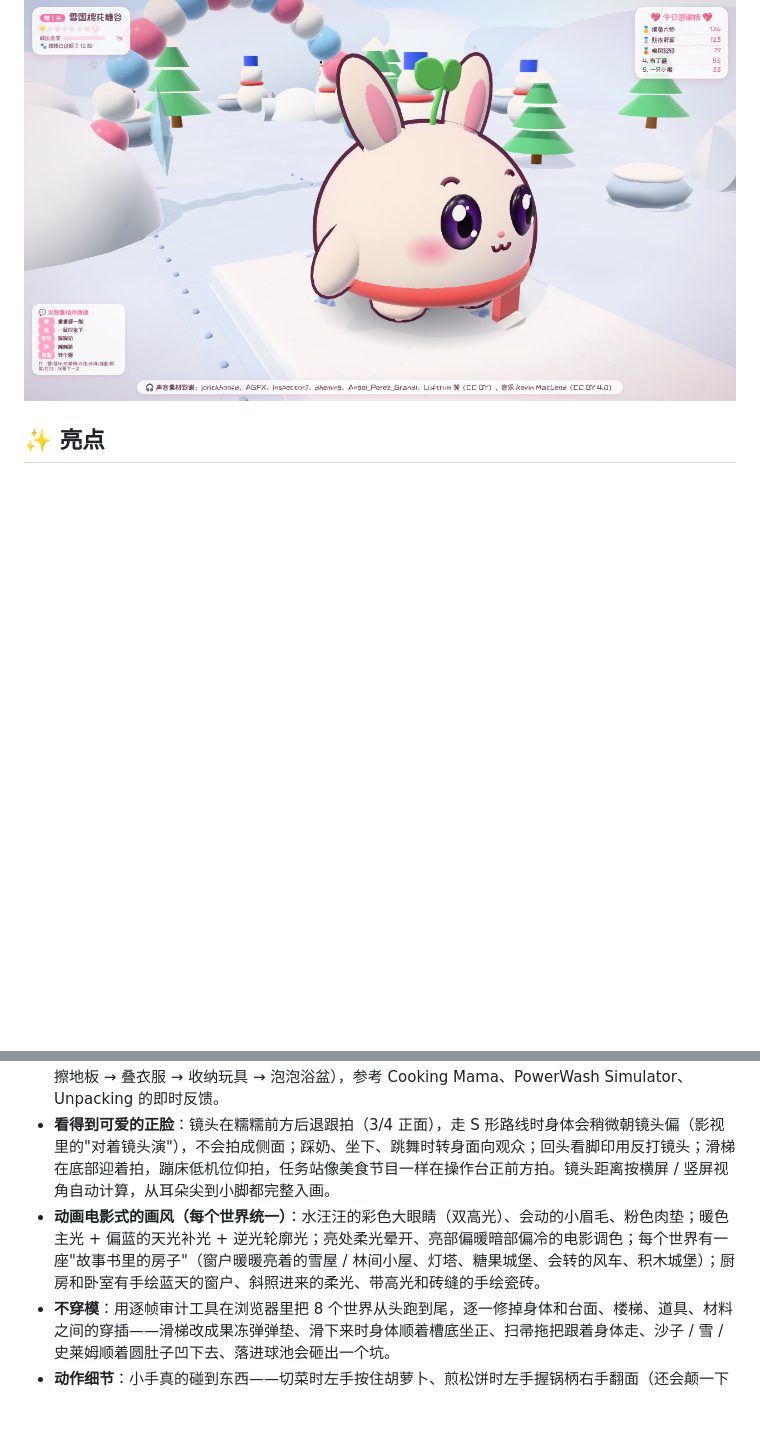
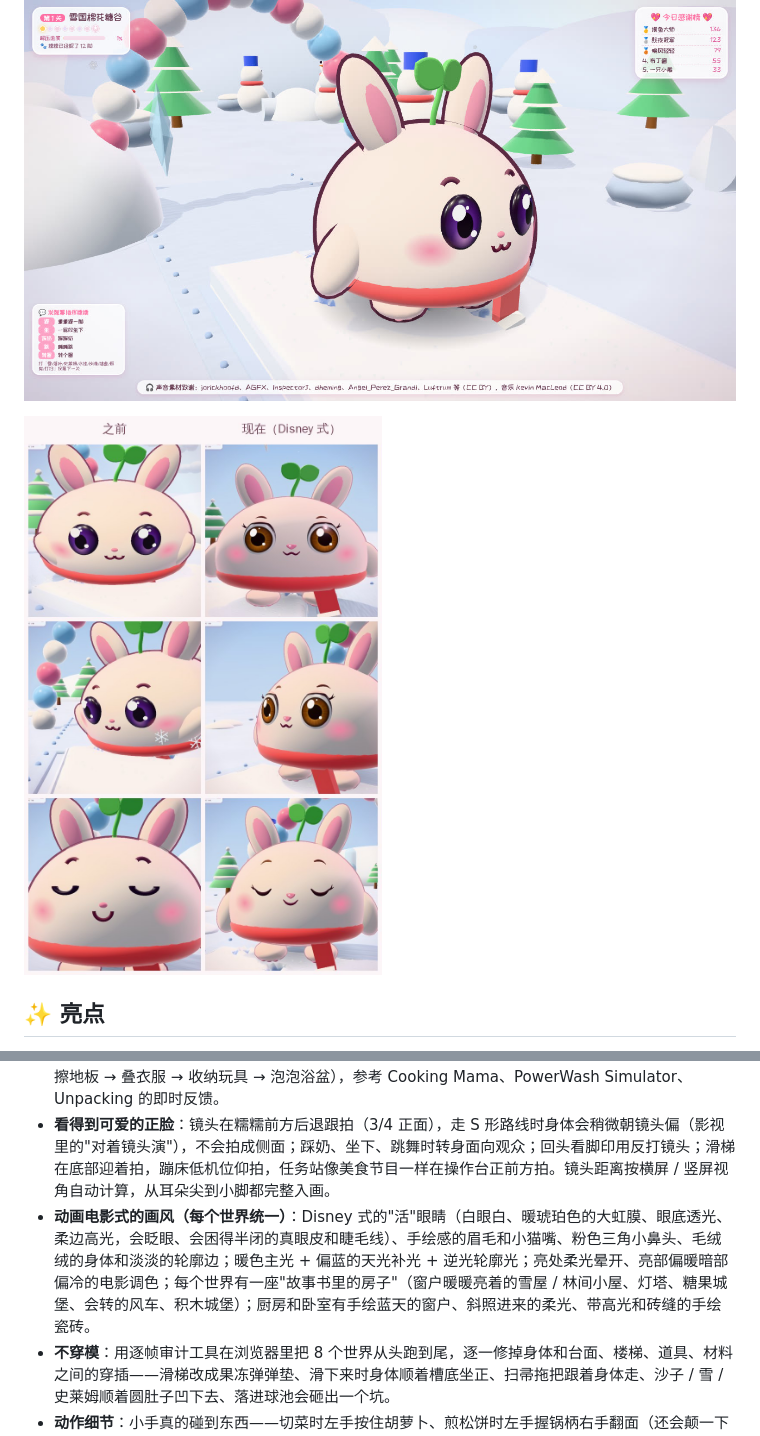
Before and after one commit to LuckyDog6666/-, a Markdown page: README.md, 2 parts joined by grey strips. GitHub-like rendering; pictures changed too: docs/images/v32-face.jpg (added); blank space fills up the shorter version.

```diff
--- a/README.md
+++ b/README.md
@@ -6,12 +6,14 @@
 
 ![正面踩雪](docs/images/v3-snow.jpg)
 
+![糯糯的新脸：之前 / 现在（Disney 式的大眼睛）](docs/images/v32-face.jpg)
+
 ## ✨ 亮点
 
 - **更解压、更好玩的闯关**：解压站之间穿插 **跳跳石、蹦床（三连跳 + 空翻）、滑滑梯（果冻垫弹上平台 → 挥手 → 滑下 → 扑进球池/雪堆/落叶堆）、气球/雨伞飘飘、摇摇桥**；节奏按 3D 马里奥的"起承转合"编排，参考 Fall Guys 的软弹障碍设计。
 - **8 个世界、多元场景**：雪国、落叶林、史莱姆工坊、雨天花园、彩虹沙滩、软糖键盘小屋，以及新的 **糯糯小厨房**（切蔬菜 → 打蛋搅面糊 → 煎松饼翻面 → 踩奶揉面团 → 裱花蛋糕）和 **糯糯大扫除**（扫灰尘 → 擦地板 → 叠衣服 → 收纳玩具 → 泡泡浴盆），参考 Cooking Mama、PowerWash Simulator、Unpacking 的即时反馈。
 - **看得到可爱的正脸**：镜头在糯糯前方后退跟拍（3/4 正面），走 S 形路线时身体会稍微朝镜头偏（影视里的"对着镜头演"），不会拍成侧面；踩奶、坐下、跳舞时转身面向观众；回头看脚印用反打镜头；滑梯在底部迎着拍，蹦床低机位仰拍，任务站像美食节目一样在操作台正前方拍。镜头距离按横屏 / 竖屏视角自动计算，从耳朵尖到小脚都完整入画。
-- **动画电影式的画风（每个世界统一）**：水汪汪的彩色大眼睛（双高光）、会动的小眉毛、粉色肉垫；暖色主光 + 偏蓝的天光补光 + 逆光轮廓光；亮处柔光晕开、亮部偏暖暗部偏冷的电影调色；每个世界有一座"故事书里的房子"（窗户暖暖亮着的雪屋 / 林间小屋、灯塔、糖果城堡、会转的风车、积木城堡）；厨房和卧室有手绘蓝天的窗户、斜照进来的柔光、带高光和砖缝的手绘瓷砖。
+- **动画电影式的画风（每个世界统一）**：Disney 式的"活"眼睛（白眼白、暖琥珀色的大虹膜、眼底透光、柔边高光，会眨眼、会困得半闭的真眼皮和睫毛线）、手绘感的眉毛和小猫嘴、粉色三角小鼻头、毛绒绒的身体和淡淡的轮廓边；暖色主光 + 偏蓝的天光补光 + 逆光轮廓光；亮处柔光晕开、亮部偏暖暗部偏冷的电影调色；每个世界有一座"故事书里的房子"（窗户暖暖亮着的雪屋 / 林间小屋、灯塔、糖果城堡、会转的风车、积木城堡）；厨房和卧室有手绘蓝天的窗户、斜照进来的柔光、带高光和砖缝的手绘瓷砖。
 - **不穿模**：用逐帧审计工具在浏览器里把 8 个世界从头跑到尾，逐一修掉身体和台面、楼梯、道具、材料之间的穿插——滑梯改成果冻弹弹垫、滑下来时身体顺着槽底坐正、扫帚拖把跟着身体走、沙子 / 雪 / 史莱姆顺着圆肚子凹下去、落进球池会砸出一个坑。
 - **动作细节**：小手真的碰到东西——切菜时左手按住胡萝卜、煎松饼时左手握锅柄右手翻面（还会颠一下锅）、打蛋时蛋在碗边磕两下、扫地时刷头贴着地面把灰尘推成一堆、叠衣服时小手捏着衣角翻过去、戳史莱姆时拉出一根越拉越细的丝。
 - **全部是真实录音**：42 种声音、220 多个录音变体（CC0 / CC BY / Pixabay / MIT，作者见 [`web/sounds/CREDITS.md`](web/sounds/CREDITS.md)）。**已删除有尖锐段落的舞曲 Fluffing a Duck 和鸟鸣/虫鸣环境声**；每个录音都做了"刺耳度体检"，自检会拒绝任何刺耳素材。
```
Also changed, not shown: docs/使用手册.md (+3 -1 lines), docs/设计说明-v3.md (+27 -1 lines), docs/images/v32-expressions.jpg (added), 2 other files.
